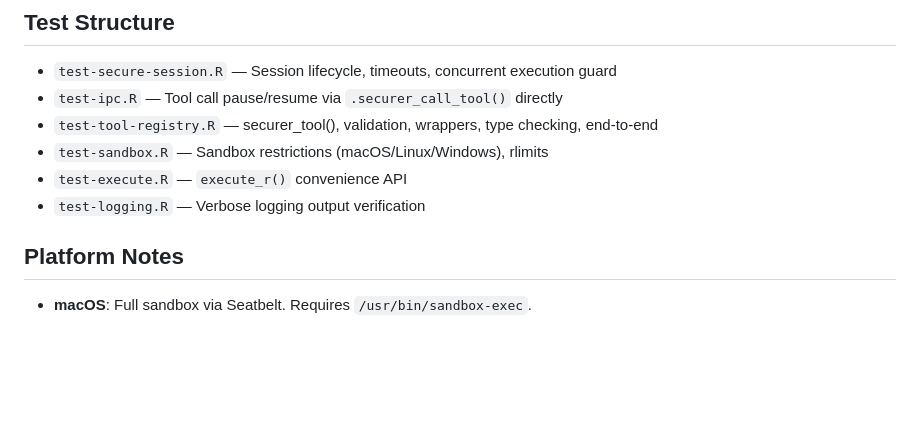
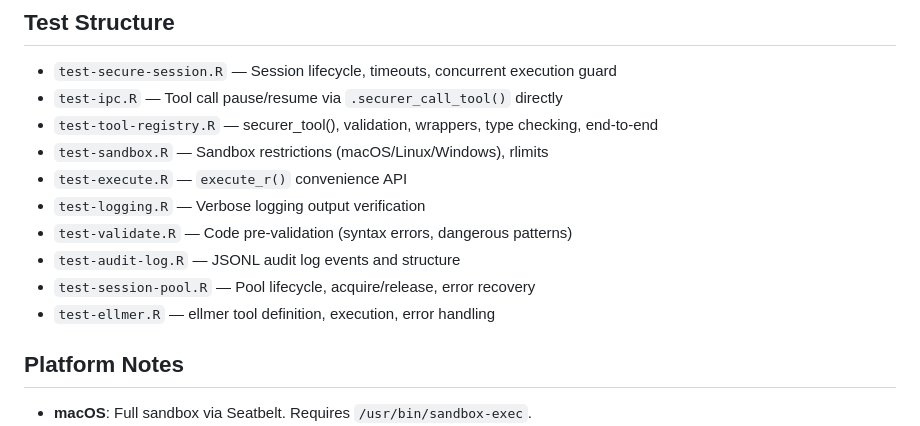
Before and after one commit to ian-flores/securer, a Markdown page: CLAUDE.md, the part around one of its changes. Rendered like a GitHub page; blank space fills up the shorter version.

```diff
--- a/CLAUDE.md
+++ b/CLAUDE.md
@@ -81,6 +107,10 @@ Rscript -e "devtools::load_all('.')"
 - `test-sandbox.R` — Sandbox restrictions (macOS/Linux/Windows), rlimits
 - `test-execute.R` — `execute_r()` convenience API
 - `test-logging.R` — Verbose logging output verification
+- `test-validate.R` — Code pre-validation (syntax errors, dangerous patterns)
+- `test-audit-log.R` — JSONL audit log events and structure
+- `test-session-pool.R` — Pool lifecycle, acquire/release, error recovery
+- `test-ellmer.R` — ellmer tool definition, execution, error handling
 
 ## Platform Notes
 
```
Also changed, not shown: other parts of CLAUDE.md (+27 -1 lines).
